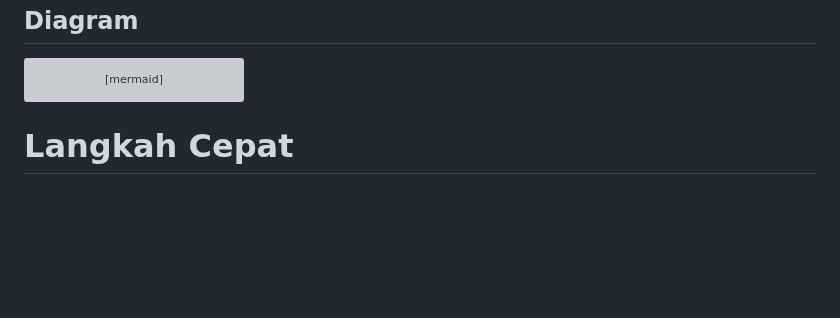
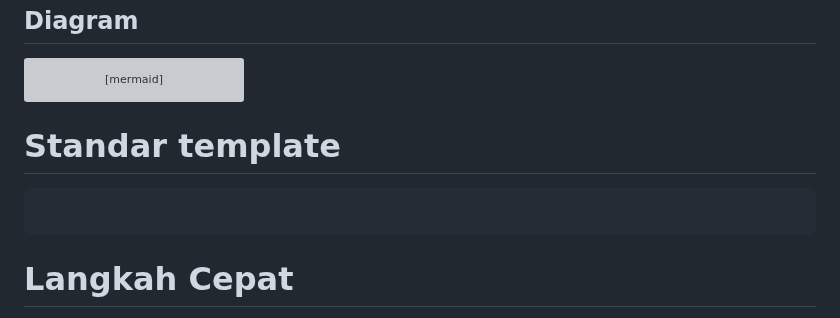
Before and after one commit to nelsenpro/frame, a Markdown page: README.md, the part around the change. Drawn GitHub-style; blank space fills up the shorter version; grey boxes are pictures that could not be loaded.

````diff
--- a/README.md
+++ b/README.md
@@ -133,7 +133,10 @@ graph TD;
     Framecss/-->baca.md;
     aframe/-->frame.js
 ```
+# Standar template
+```html
 
+```
 # Langkah Cepat
 - unduh file FrameCSS [Gdrive](https://google.drive.com) | [Github](https://github.com/nelsenpro/aframe) | [Gitlab](https://)
 - buat file index.html
````
